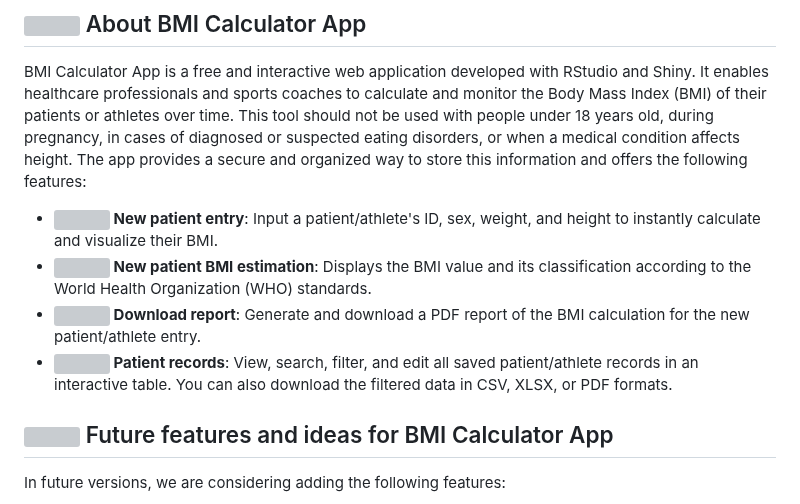
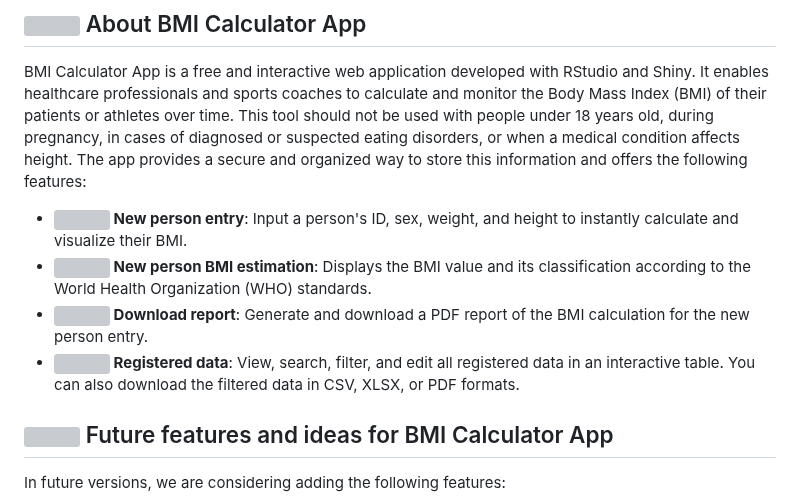
Before and after one commit to EasySportsApps/BMICalculatorApp, a Markdown page: README.md, the part around the change. Rendered like a GitHub page; grey boxes are pictures that could not be loaded.

```diff
--- a/README.md
+++ b/README.md
@@ -8,10 +8,10 @@
 
 BMI Calculator App is a free and interactive web application developed with RStudio and Shiny. It enables healthcare professionals and sports coaches to calculate and monitor the Body Mass Index (BMI) of their patients or athletes over time. This tool should not be used with people under 18 years old, during pregnancy, in cases of diagnosed or suspected eating disorders, or when a medical condition affects height. The app provides a secure and organized way to store this information and offers the following features:
 
-- **<img src="https://img.icons8.com/ios-filled/24/000000/add-user-male.png"/>  New patient entry**: Input a patient/athlete's ID, sex, weight, and height to instantly calculate and visualize their BMI.
-- **<img src="https://img.icons8.com/ios-filled/24/000000/calculator.png"/> New patient BMI estimation**: Displays the BMI value and its classification according to the World Health Organization (WHO) standards.
-- **<img src="https://img.icons8.com/ios-filled/24/000000/download.png"/>  Download report**: Generate and download a PDF report of the BMI calculation for the new patient/athlete entry.
-- **<img src="https://img.icons8.com/ios-filled/24/000000/conference.png"/> Patient records**: View, search, filter, and edit all saved patient/athlete records in an interactive table. You can also download the filtered data in CSV, XLSX, or PDF formats.
+- **<img src="https://img.icons8.com/ios-filled/24/000000/add-user-male.png"/>  New person entry**: Input a person's ID, sex, weight, and height to instantly calculate and visualize their BMI.
+- **<img src="https://img.icons8.com/ios-filled/24/000000/calculator.png"/> New person BMI estimation**: Displays the BMI value and its classification according to the World Health Organization (WHO) standards.
+- **<img src="https://img.icons8.com/ios-filled/24/000000/download.png"/>  Download report**: Generate and download a PDF report of the BMI calculation for the new person entry.
+- **<img src="https://img.icons8.com/ios-filled/24/000000/conference.png"/> Registered data**: View, search, filter, and edit all registered data in an interactive table. You can also download the filtered data in CSV, XLSX, or PDF formats.
 
 ## <img src="https://img.icons8.com/ios-filled/24/000000/idea.png"/> Future features and ideas for BMI Calculator App
 
```
